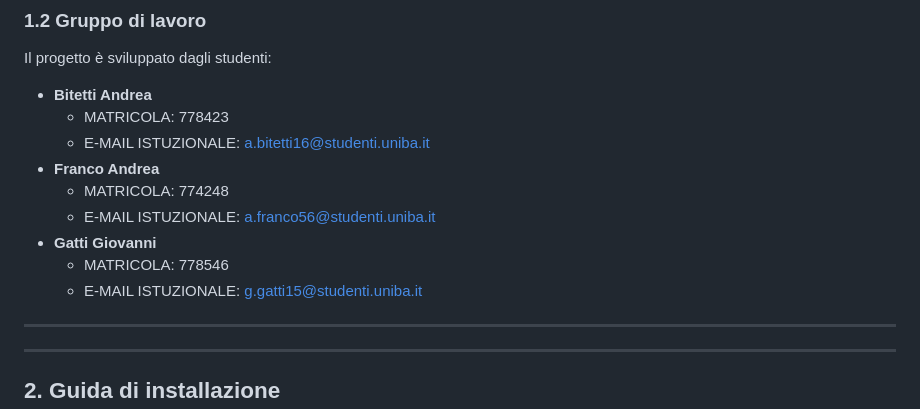
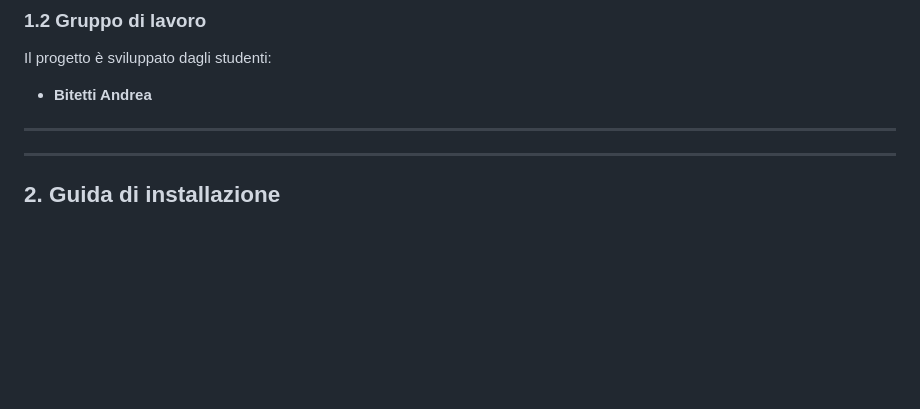
Before and after one commit to andreabitetti2003/h-clus-estensione_bitetti, a Markdown page: README.md, the part around the change. Rendered like a GitHub page; blank space fills up the shorter version.

```diff
--- a/README.md
+++ b/README.md
@@ -44,15 +44,6 @@ agglomerativo, attraverso richieste Client
 ### 1.2 Gruppo di lavoro
 Il progetto è sviluppato dagli studenti:
 - **Bitetti Andrea**
-    - MATRICOLA: 778423
-    - E-MAIL ISTUZIONALE: a.bitetti16@studenti.uniba.it
-- **Franco Andrea**
-    - MATRICOLA: 774248
-    - E-MAIL ISTUZIONALE: a.franco56@studenti.uniba.it
-- **Gatti Giovanni**
-    - MATRICOLA: 778546
-    - E-MAIL ISTUZIONALE: g.gatti15@studenti.uniba.it
-
 ---
 ---
 ## **2. Guida di installazione**
```
